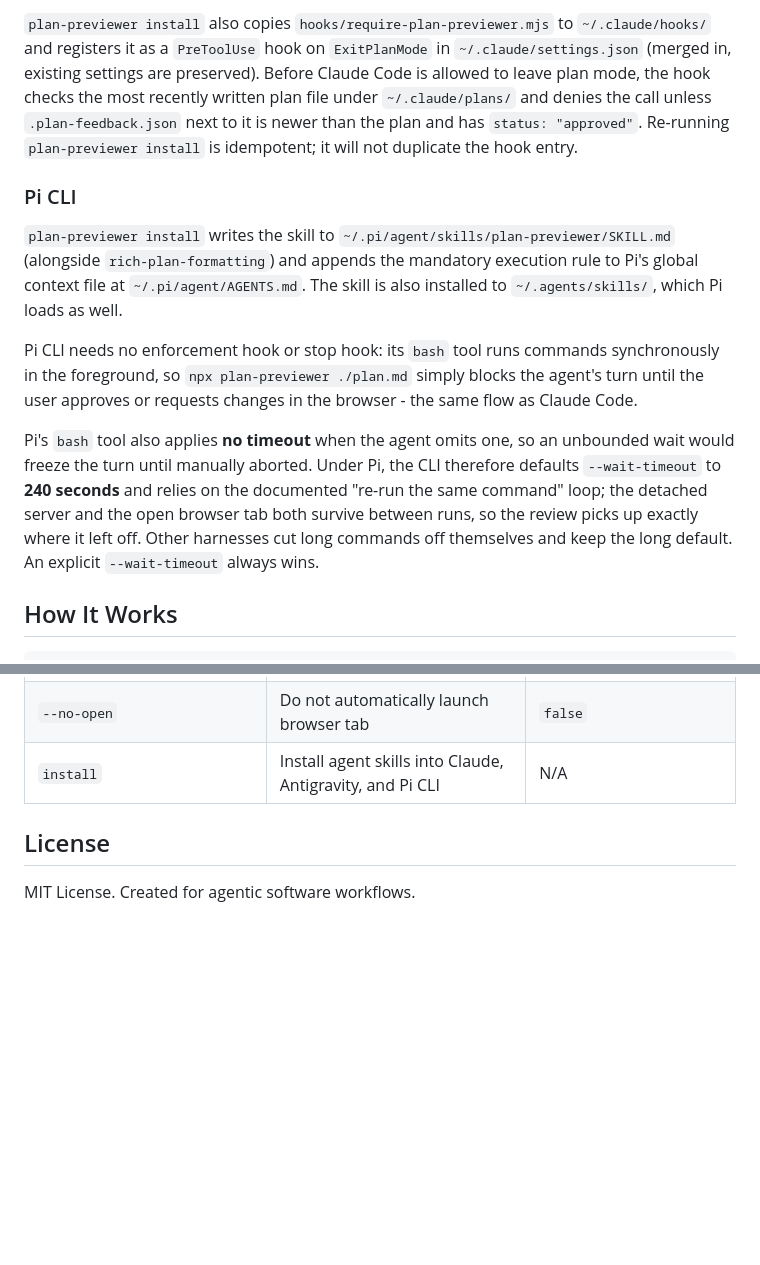
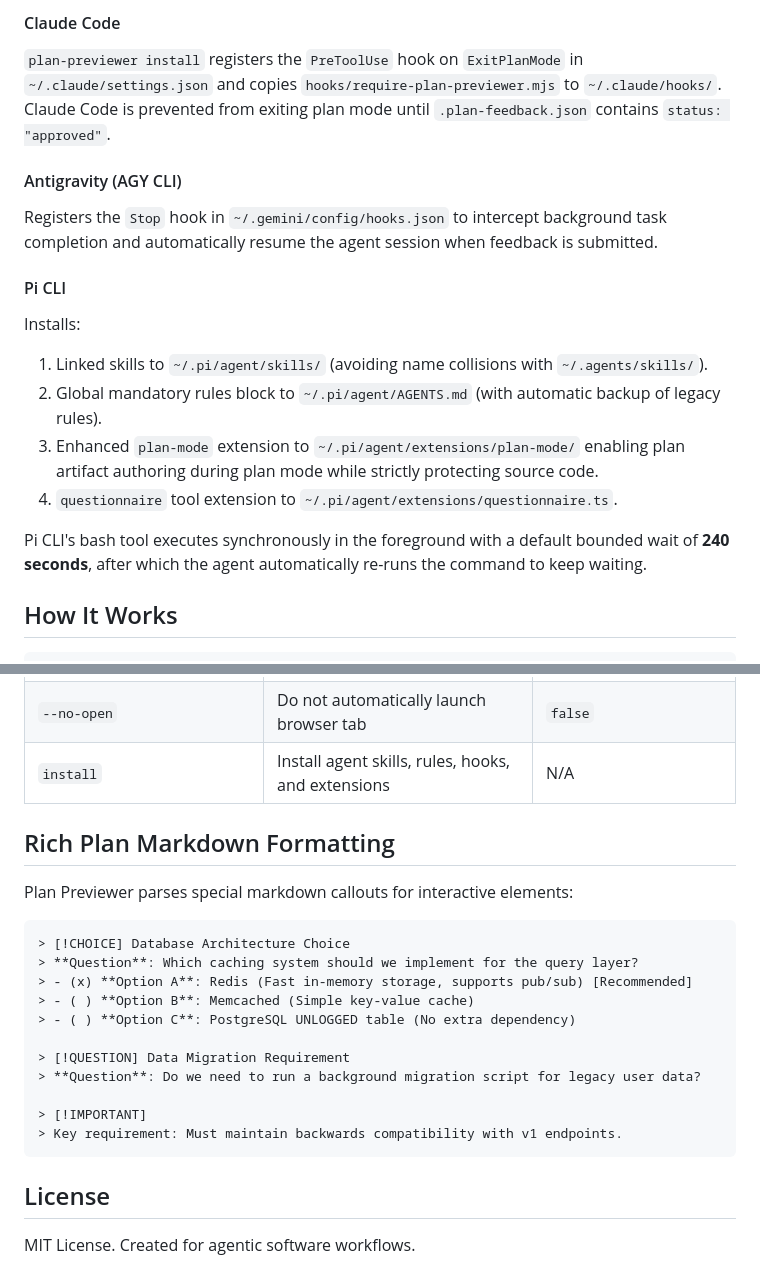
Before and after one commit to AdielMag/plan-previewer, a Markdown page: README.md, 2 parts joined by grey strips. Drawn GitHub-style; blank space fills up the shorter version.

````diff
--- a/README.md
+++ b/README.md
@@ -39,13 +53,18 @@ npx plan-previewer install
 
-`plan-previewer install` also copies `hooks/require-plan-previewer.mjs` to `~/.claude/hooks/` and registers it as a `PreToolUse` hook on `ExitPlanMode` in `~/.claude/settings.json` (merged in, existing settings are preserved). Before Claude Code is allowed to leave plan mode, the hook checks the most recently written plan file under `~/.claude/plans/` and denies the call unless `.plan-feedback.json` next to it is newer than the plan and has `status: "approved"`. Re-running `plan-previewer install` is idempotent; it will not duplicate the hook entry.
+#### Claude Code
+`plan-previewer install` registers the `PreToolUse` hook on `ExitPlanMode` in `~/.claude/settings.json` and copies `hooks/require-plan-previewer.mjs` to `~/.claude/hooks/`. Claude Code is prevented from exiting plan mode until `.plan-feedback.json` contains `status: "approved"`.
 
-### Pi CLI
+#### Antigravity (AGY CLI)
+Registers the `Stop` hook in `~/.gemini/config/hooks.json` to intercept background task completion and automatically resume the agent session when feedback is submitted.
 
-`plan-previewer install` writes the skill to `~/.pi/agent/skills/plan-previewer/SKILL.md` (alongside `rich-plan-formatting`) and appends the mandatory execution rule to Pi's global context file at `~/.pi/agent/AGENTS.md`. The skill is also installed to `~/.agents/skills/`, which Pi loads as well.
+#### Pi CLI
+Installs:
+1. Linked skills to `~/.pi/agent/skills/` (avoiding name collisions with `~/.agents/skills/`).
+2. Global mandatory rules block to `~/.pi/agent/AGENTS.md` (with automatic backup of legacy rules).
+3. Enhanced `plan-mode` extension to `~/.pi/agent/extensions/plan-mode/` enabling plan artifact authoring during plan mode while strictly protecting source code.
+4. `questionnaire` tool extension to `~/.pi/agent/extensions/questionnaire.ts`.
 
-Pi CLI needs no enforcement hook or stop hook: its `bash` tool runs commands synchronously in the foreground, so `npx plan-previewer ./plan.md` simply blocks the agent's turn until the user approves or requests changes in the browser - the same flow as Claude Code.
-
-Pi's `bash` tool also applies **no timeout** when the agent omits one, so an unbounded wait would freeze the turn until manually aborted. Under Pi, the CLI therefore defaults `--wait-timeout` to **240 seconds** and relies on the documented "re-run the same command" loop; the detached server and the open browser tab both survive between runs, so the review picks up exactly where it left off. Other harnesses cut long commands off themselves and keep the long default. An explicit `--wait-timeout` always wins.
+Pi CLI's bash tool executes synchronously in the foreground with a default bounded wait of **240 seconds**, after which the agent automatically re-runs the command to keep waiting.
 
 ## How It Works
 
@@ -95,5 +129,23 @@ plan-previewer ./plan.md --agent=pi
 | `--no-open` | Do not automatically launch browser tab | `false` |
-| `install` | Install agent skills into Claude, Antigravity, and Pi CLI | N/A |
+| `install` | Install agent skills, rules, hooks, and extensions | N/A |
+
+## Rich Plan Markdown Formatting
+
+Plan Previewer parses special markdown callouts for interactive elements:
+
+```markdown
+> [!CHOICE] Database Architecture Choice
+> **Question**: Which caching system should we implement for the query layer?
+> - (x) **Option A**: Redis (Fast in-memory storage, supports pub/sub) [Recommended]
+> - ( ) **Option B**: Memcached (Simple key-value cache)
+> - ( ) **Option C**: PostgreSQL UNLOGGED table (No extra dependency)
+
+> [!QUESTION] Data Migration Requirement
+> **Question**: Do we need to run a background migration script for legacy user data?
+
+> [!IMPORTANT]
+> Key requirement: Must maintain backwards compatibility with v1 endpoints.
+```
 
 ## License
 
````
Also changed, not shown: other parts of README.md (+44 -15 lines).
